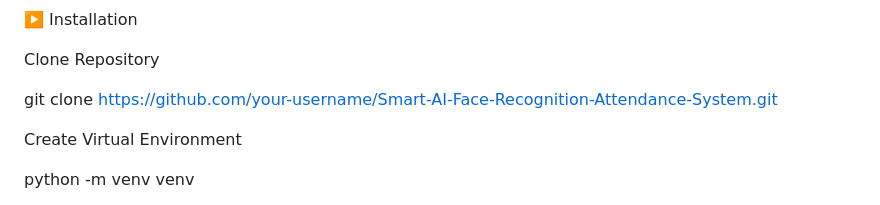
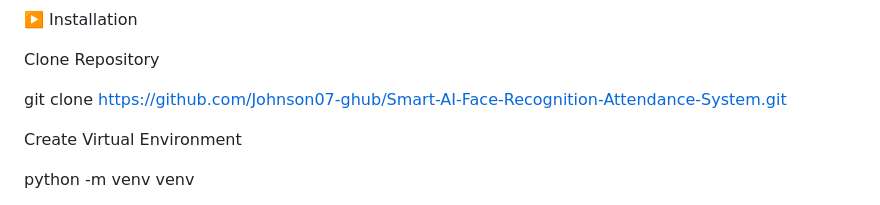
Before and after one commit to Johnson07-ghub/Smart-Ai-Face-Recognition-Attendance-System, a Markdown page: README.md, the part around the change. Rendered like a GitHub page.

```diff
--- a/README.md
+++ b/README.md
@@ -144,7 +144,7 @@ Password: -------
 
  Clone Repository
 
-git clone https://github.com/your-username/Smart-AI-Face-Recognition-Attendance-System.git
+git clone https://github.com/Johnson07-ghub/Smart-AI-Face-Recognition-Attendance-System.git
 
 Create Virtual Environment
 
```
